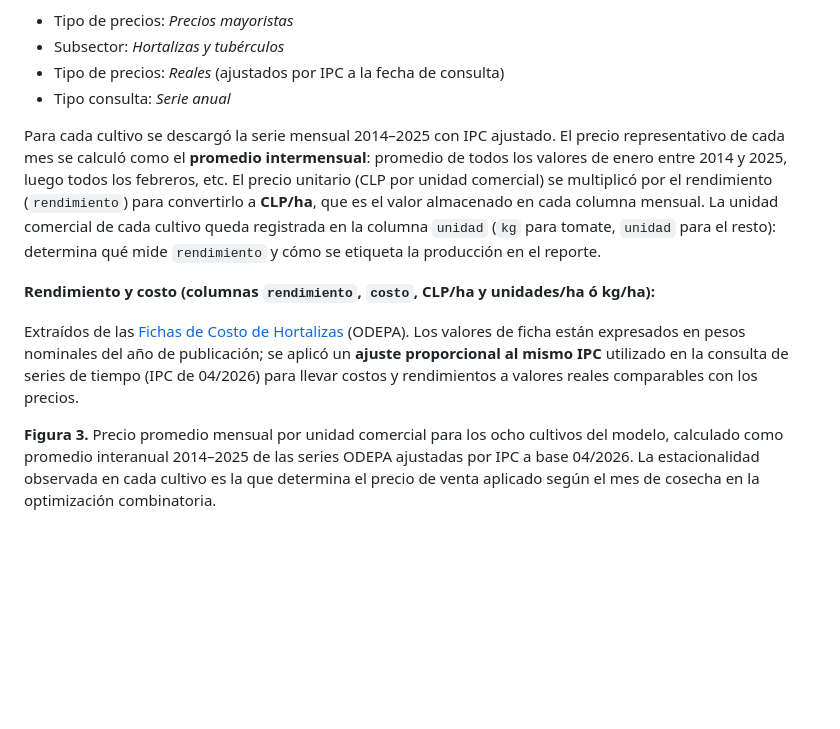
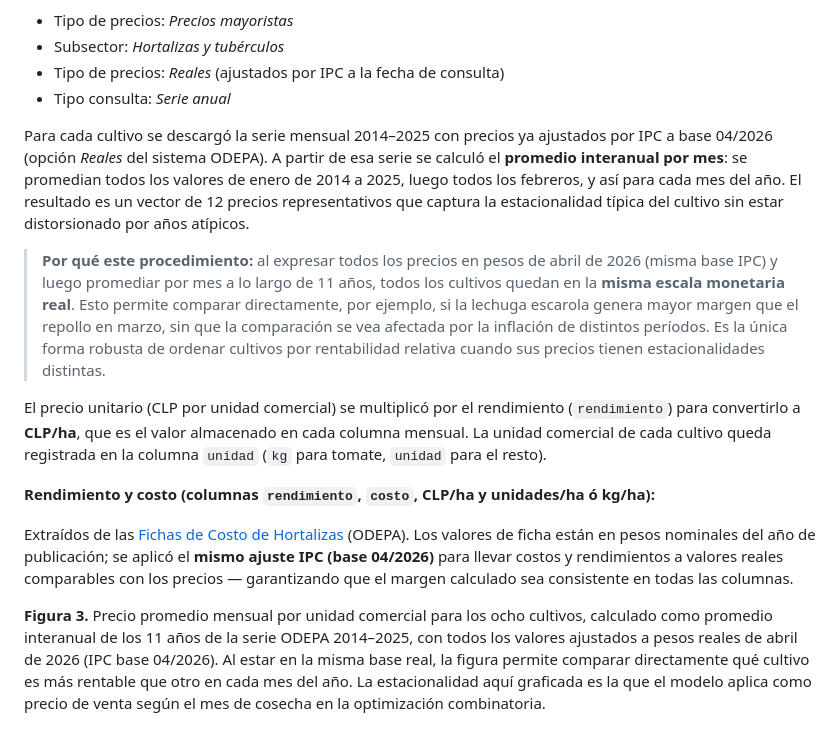
Before and after one commit to toniesky/Simulaci-n-multiparadigma-cultivo, a Markdown page: README.md, the part around the change. GitHub-like rendering; blank space fills up the shorter version.

Commit message:
docs: aclarar metodologia de precios — promedio interanual 2014-2025 en escala real IPC 04/2026

```diff
--- a/README.md
+++ b/README.md
@@ -490,13 +490,17 @@ Obtenidos del sistema [Series de tiempo — Precios Hortalizas](https://aplicati
 - Tipo de precios: *Reales* (ajustados por IPC a la fecha de consulta)
 - Tipo consulta: *Serie anual*
 
-Para cada cultivo se descargó la serie mensual 2014–2025 con IPC ajustado. El precio representativo de cada mes se calculó como el **promedio intermensual**: promedio de todos los valores de enero entre 2014 y 2025, luego todos los febreros, etc. El precio unitario (CLP por unidad comercial) se multiplicó por el rendimiento (`rendimiento`) para convertirlo a **CLP/ha**, que es el valor almacenado en cada columna mensual. La unidad comercial de cada cultivo queda registrada en la columna `unidad` (`kg` para tomate, `unidad` para el resto): determina qué mide `rendimiento` y cómo se etiqueta la producción en el reporte.
+Para cada cultivo se descargó la serie mensual 2014–2025 con precios ya ajustados por IPC a base 04/2026 (opción *Reales* del sistema ODEPA). A partir de esa serie se calculó el **promedio interanual por mes**: se promedian todos los valores de enero de 2014 a 2025, luego todos los febreros, y así para cada mes del año. El resultado es un vector de 12 precios representativos que captura la estacionalidad típica del cultivo sin estar distorsionado por años atípicos.
+
+> **Por qué este procedimiento:** al expresar todos los precios en pesos de abril de 2026 (misma base IPC) y luego promediar por mes a lo largo de 11 años, todos los cultivos quedan en la **misma escala monetaria real**. Esto permite comparar directamente, por ejemplo, si la lechuga escarola genera mayor margen que el repollo en marzo, sin que la comparación se vea afectada por la inflación de distintos períodos. Es la única forma robusta de ordenar cultivos por rentabilidad relativa cuando sus precios tienen estacionalidades distintas.
+
+El precio unitario (CLP por unidad comercial) se multiplicó por el rendimiento (`rendimiento`) para convertirlo a **CLP/ha**, que es el valor almacenado en cada columna mensual. La unidad comercial de cada cultivo queda registrada en la columna `unidad` (`kg` para tomate, `unidad` para el resto).
 
 **Rendimiento y costo (columnas `rendimiento`, `costo`, CLP/ha y unidades/ha ó kg/ha):**
 
-Extraídos de las [Fichas de Costo de Hortalizas](https://www.odepa.gob.cl/fichas-de-costo-de-hortalizas) (ODEPA). Los valores de ficha están expresados en pesos nominales del año de publicación; se aplicó un **ajuste proporcional al mismo IPC** utilizado en la consulta de series de tiempo (IPC de 04/2026) para llevar costos y rendimientos a valores reales comparables con los precios.
+Extraídos de las [Fichas de Costo de Hortalizas](https://www.odepa.gob.cl/fichas-de-costo-de-hortalizas) (ODEPA). Los valores de ficha están en pesos nominales del año de publicación; se aplicó el **mismo ajuste IPC (base 04/2026)** para llevar costos y rendimientos a valores reales comparables con los precios — garantizando que el margen calculado sea consistente en todas las columnas.
 
-**Figura 3.** Precio promedio mensual por unidad comercial para los ocho cultivos del modelo, calculado como promedio interanual 2014–2025 de las series ODEPA ajustadas por IPC a base 04/2026. La estacionalidad observada en cada cultivo es la que determina el precio de venta aplicado según el mes de cosecha en la optimización combinatoria.
+**Figura 3.** Precio promedio mensual por unidad comercial para los ocho cultivos, calculado como promedio interanual de los 11 años de la serie ODEPA 2014–2025, con todos los valores ajustados a pesos reales de abril de 2026 (IPC base 04/2026). Al estar en la misma base real, la figura permite comparar directamente qué cultivo es más rentable que otro en cada mes del año. La estacionalidad aquí graficada es la que el modelo aplica como precio de venta según el mes de cosecha en la optimización combinatoria.
 
 ![Precio Promedio Mensual Hortalizas](docs/precios_hortalizas.png)
 
```
